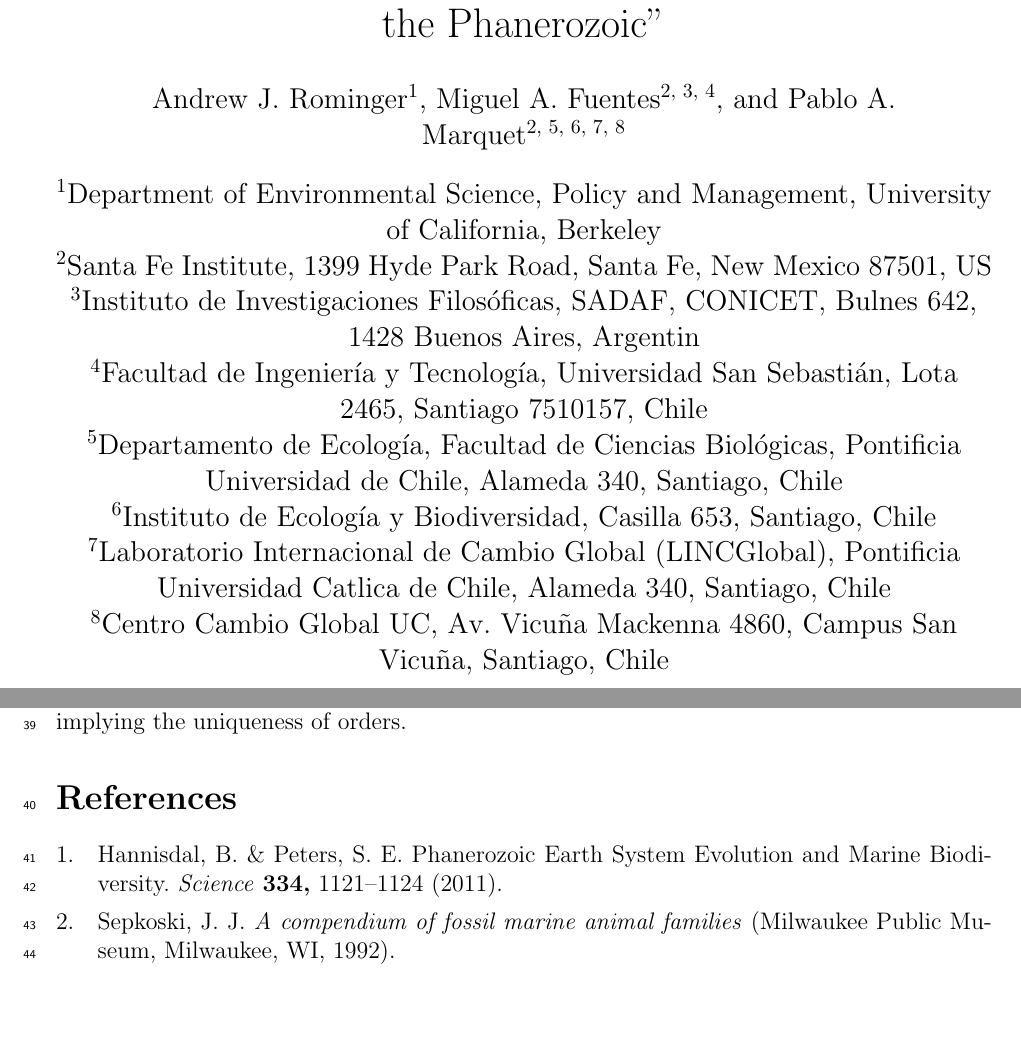
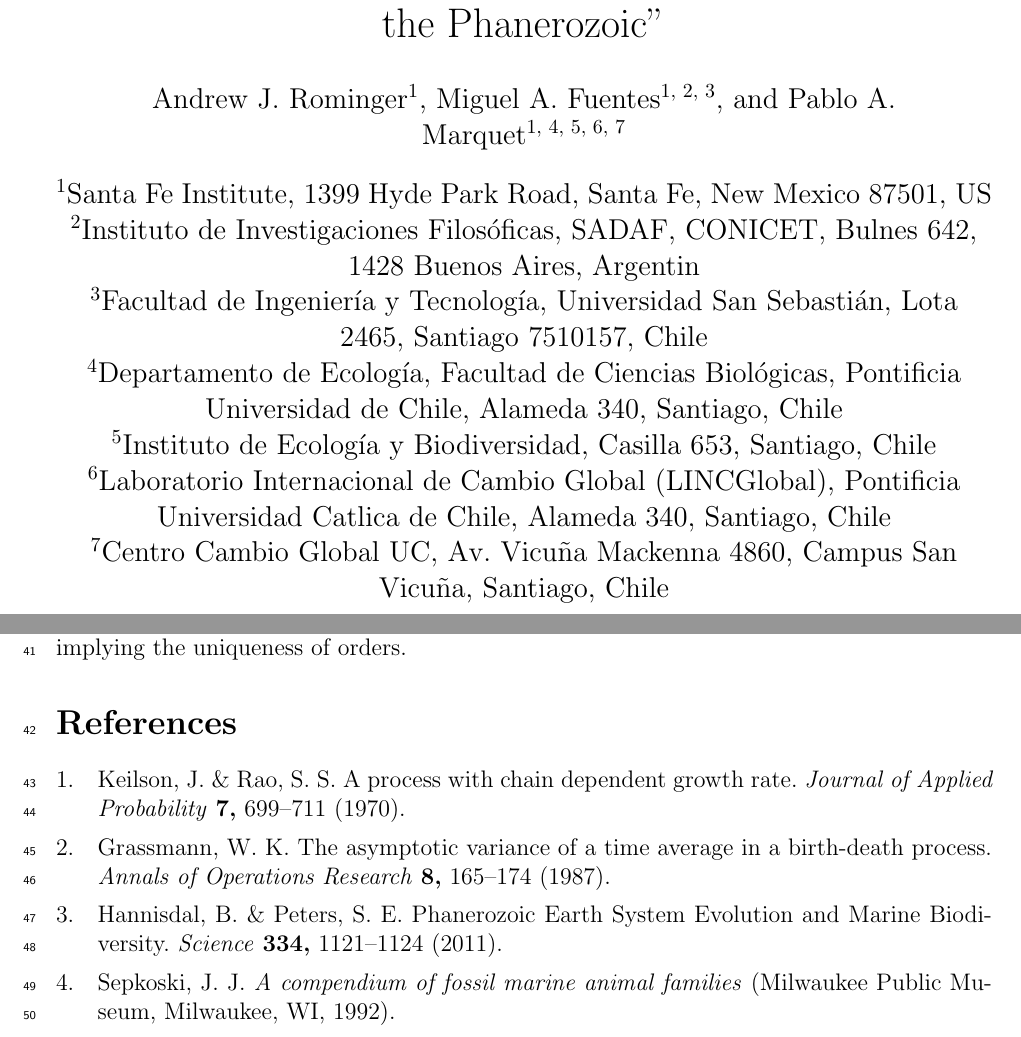
Before and after one commit to ajrominger/paleo_supStat, a LaTeX document (ms/natComm/rom_natComm_supp.tex, which reads ms/superStat.bib): two parts of pages 1 and 3 of 6, joined at a grey line, cut so that both start at the same text, the shorter picture padded with empty space. The pictures show the PDF file ms/natComm/rom_natComm_supp.pdf that the author committed with the source.

Commit message:
new refs on limit of bd process

```diff
--- a/ms/natComm/rom_natComm_supp.tex
+++ b/ms/natComm/rom_natComm_supp.tex
@@ -18,33 +18,30 @@
   biodiversity fluctuations through the Phanerozoic''}
 
 \author[1]{Andrew J. Rominger}
-\author[2, 3, 4]{Miguel A. Fuentes}
-\author[2, 5, 6, 7, 8]{Pablo A. Marquet}
+\author[1, 2, 3]{Miguel A. Fuentes}
+\author[1, 4, 5, 6, 7]{Pablo A. Marquet}
 
-\affil[1]{Department of Environmental Science, Policy and Management,
-University of California, Berkeley}
-%
-\affil[2]{Santa Fe Institute, 1399 Hyde Park Road, Santa Fe, New
+\affil[1]{Santa Fe Institute, 1399 Hyde Park Road, Santa Fe, New
 Mexico 87501, US}
 %
-\affil[3]{Instituto de Investigaciones Filos\'oficas, SADAF, CONICET,
+\affil[2]{Instituto de Investigaciones Filos\'oficas, SADAF, CONICET,
 Bulnes 642, 1428 Buenos Aires, Argentin}
 %
-\affil[4]{Facultad de Ingenier\'ia y Tecnolog\'ia, Universidad San
+\affil[3]{Facultad de Ingenier\'ia y Tecnolog\'ia, Universidad San
 Sebasti\'an, Lota 2465, Santiago 7510157, Chile}
 %
-\affil[5]{Departamento de Ecolog\'ia, Facultad de Ciencias
+\affil[4]{Departamento de Ecolog\'ia, Facultad de Ciencias
 Biol\'ogicas, Pontificia Universidad de Chile, Alameda 340, Santiago,
 Chile}
 %
-\affil[6]{Instituto de Ecolog\'ia y Biodiversidad, Casilla 653,
+\affil[5]{Instituto de Ecolog\'ia y Biodiversidad, Casilla 653,
 Santiago, Chile}
 %
-\affil[7]{Laboratorio Internacional de Cambio Global (LINCGlobal),
+\affil[6]{Laboratorio Internacional de Cambio Global (LINCGlobal),
 Pontificia Universidad Católica de Chile, Alameda 340, Santiago,
 Chile}
 %
-\affil[8]{Centro Cambio Global UC, Av.~Vicu\~na Mackenna 4860, Campus
+\affil[7]{Centro Cambio Global UC, Av.~Vicu\~na Mackenna 4860, Campus
 San Vicu\~na, Santiago, Chile}
 
 \date{}
--- a/ms/superStat.bib
+++ b/ms/superStat.bib
@@ -1246,3 +1246,25 @@ journal = {Science}
   year={2011},
   publisher={Elsevier}
 }
+
+@article{grassmann1987,
+  title={The asymptotic variance of a time average in a birth-death process},
+  author={Grassmann, Winfried K},
+  journal={Annals of Operations Research},
+  volume={8},
+  number={1},
+  pages={165--174},
+  year={1987},
+  publisher={Springer}
+}
+
+@article{keilson1970,
+  title={A process with chain dependent growth rate},
+  author={Keilson, Julian and Rao, S Subba},
+  journal={Journal of Applied Probability},
+  volume={7},
+  number={3},
+  pages={699--711},
+  year={1970},
+  publisher={Cambridge University Press}
+}
```
Also changed, not shown: ms/natComm/rom_natComm_supp.bbl, ms/natComm/rom_natComm_supp.pdf, ms/natComm/rom_natComm_supp.tex (4 more changed lines), 5 other files.
